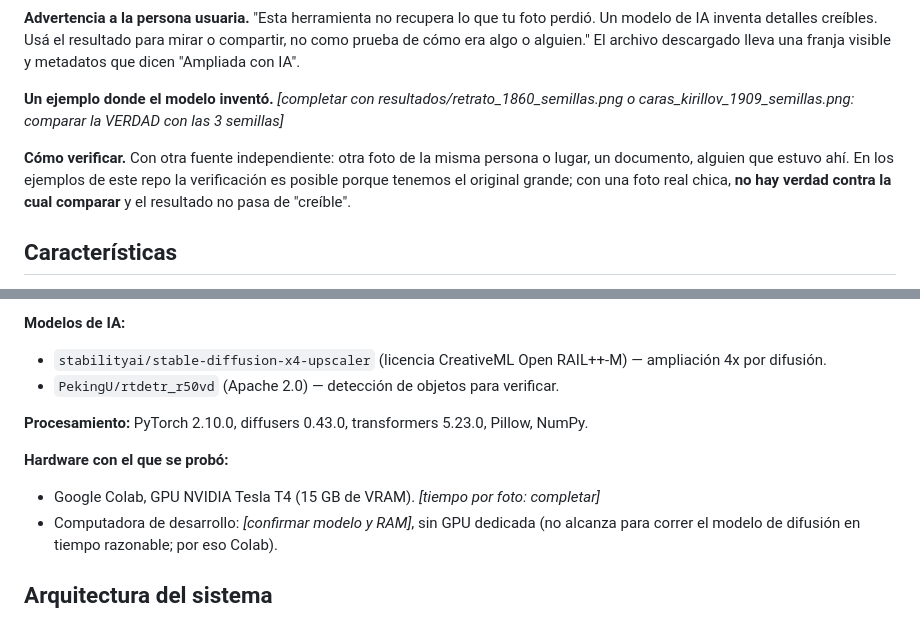
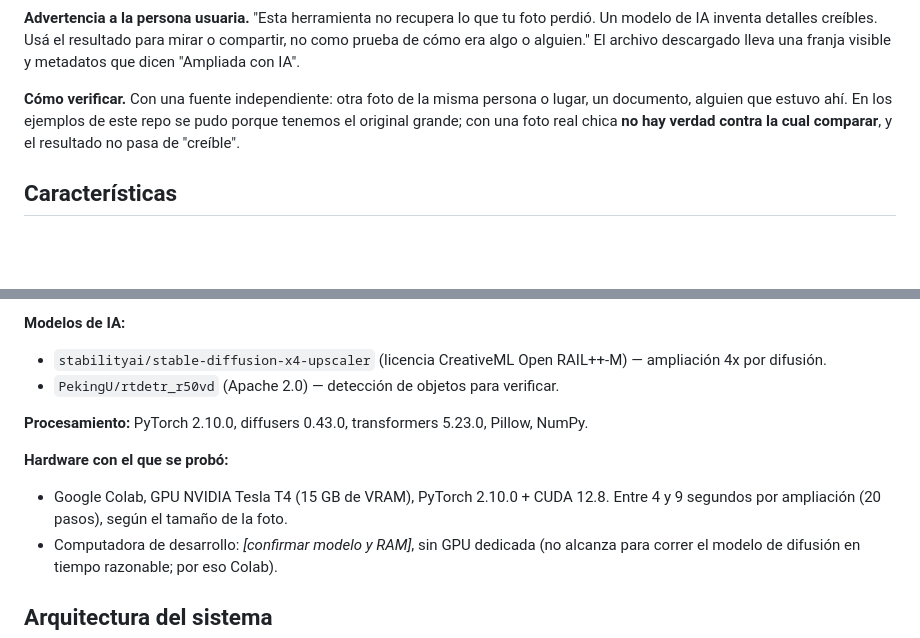
Before and after one commit to hbarrabasqui/tpi2-ampliador, a Markdown page: README.md, 2 parts joined by grey strips. Rendered like a GitHub page; blank space fills up the shorter version.

```diff
--- a/README.md
+++ b/README.md
@@ -40,9 +59,7 @@ Video: _[link]_
 
 **Advertencia a la persona usuaria.** "Esta herramienta no recupera lo que tu foto perdió. Un modelo de IA inventa detalles creíbles. Usá el resultado para mirar o compartir, no como prueba de cómo era algo o alguien." El archivo descargado lleva una franja visible y metadatos que dicen "Ampliada con IA".
 
-**Un ejemplo donde el modelo inventó.** _[completar con resultados/retrato_1860_semillas.png o caras_kirillov_1909_semillas.png: comparar la VERDAD con las 3 semillas]_
-
-**Cómo verificar.** Con otra fuente independiente: otra foto de la misma persona o lugar, un documento, alguien que estuvo ahí. En los ejemplos de este repo la verificación es posible porque tenemos el original grande; con una foto real chica, **no hay verdad contra la cual comparar** y el resultado no pasa de "creíble".
+**Cómo verificar.** Con una fuente independiente: otra foto de la misma persona o lugar, un documento, alguien que estuvo ahí. En los ejemplos de este repo se pudo porque tenemos el original grande; con una foto real chica **no hay verdad contra la cual comparar**, y el resultado no pasa de "creíble".
 
 ## Características
 
@@ -66,8 +83,8 @@ Video: _[link]_
 
 **Procesamiento:** PyTorch 2.10.0, diffusers 0.43.0, transformers 5.23.0, Pillow, NumPy.
 
-**Hardware con el que se probó:** <!-- PENDIENTE: confirmar tras correr en Colab -->
-- Google Colab, GPU NVIDIA Tesla T4 (15 GB de VRAM). _[tiempo por foto: completar]_
+**Hardware con el que se probó:**
+- Google Colab, GPU NVIDIA Tesla T4 (15 GB de VRAM), PyTorch 2.10.0 + CUDA 12.8. Entre 4 y 9 segundos por ampliación (20 pasos), según el tamaño de la foto.
 - Computadora de desarrollo: _[confirmar modelo y RAM]_, sin GPU dedicada (no alcanza para correr el modelo de difusión en tiempo razonable; por eso Colab).
 
 ## Arquitectura del sistema
```
Also changed, not shown: other parts of README.md (+35 -7 lines), docs/img/caras_comparacion.png (added), docs/img/caras_detecciones.png (added), docs/img/edificio_detecciones.png (added), docs/img/retrato_comparacion.png (added), docs/img/retrato_detecciones.png (added), docs/img/retrato_semillas.png (added).
